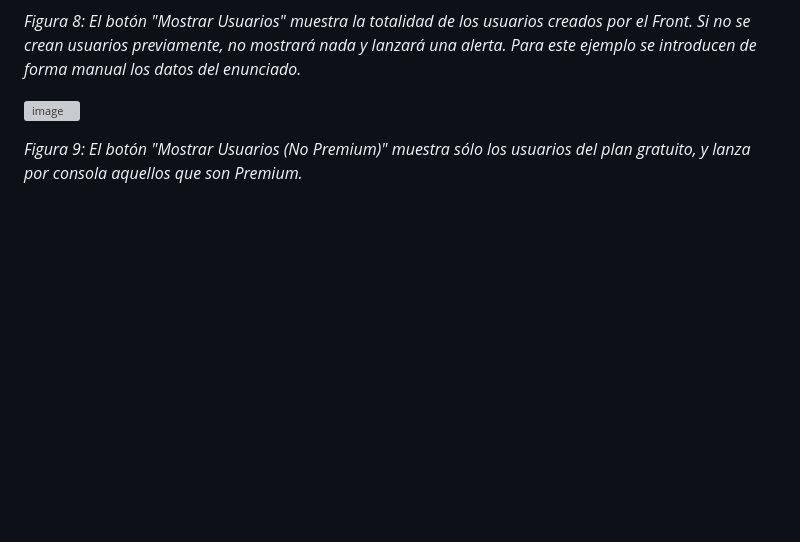
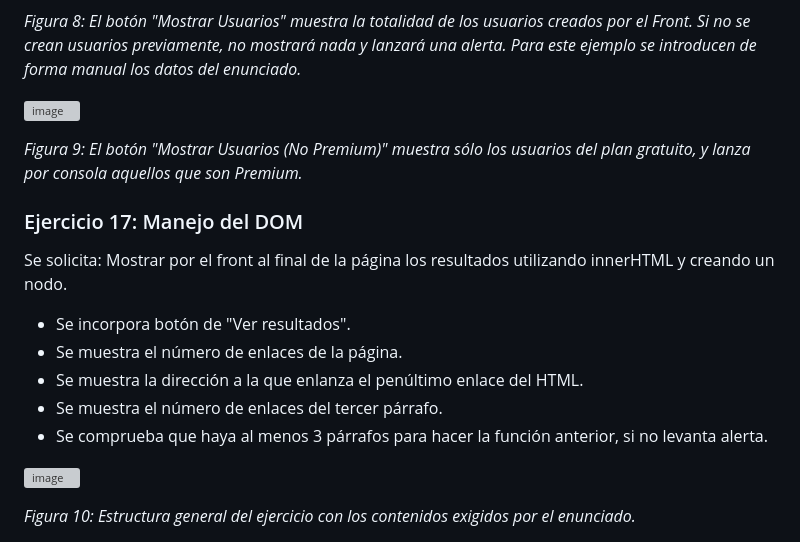
Before and after one commit to LeonardoZernes/M5L2U1_AFV, a Markdown page: README.md, the part around one of its changes. Drawn GitHub-style; blank space fills up the shorter version; grey boxes are pictures that could not be loaded.

```diff
--- a/README.md
+++ b/README.md
@@ -59,3 +59,18 @@ Se solicita: Utilizando el array users definido en el enunciado, pinta en la con
 ![image](https://github.com/LeonardoZernes/M5L2U1_AFV/assets/60662663/7403e460-9592-4184-b865-9d4bf060d3a2)
 
 *Figura 9: El botón "Mostrar Usuarios (No Premium)" muestra sólo los usuarios del plan gratuito, y lanza por consola aquellos que son Premium.*
+
+### Ejercicio 17: Manejo del DOM
+
+Se solicita: Mostrar por el front al final de la página los resultados utilizando innerHTML y creando un nodo.
+
+- Se incorpora botón de "Ver resultados".
+- Se muestra el número de enlaces de la página.
+- Se muestra la dirección a la que enlanza el penúltimo enlace del HTML.
+- Se muestra el número de enlaces del tercer párrafo.
+- Se comprueba que haya al menos 3 párrafos para hacer la función anterior, si no levanta alerta.
+
+![image](https://github.com/LeonardoZernes/M5L2U1_AFV/assets/60662663/cd62e903-6575-4aef-a6aa-60bdd8bb185d)
+
+*Figura 10: Estructura general del ejercicio con los contenidos exigidos por el enunciado.*
+
```
Also changed, not shown: other parts of README.md (+3 -0 lines).
